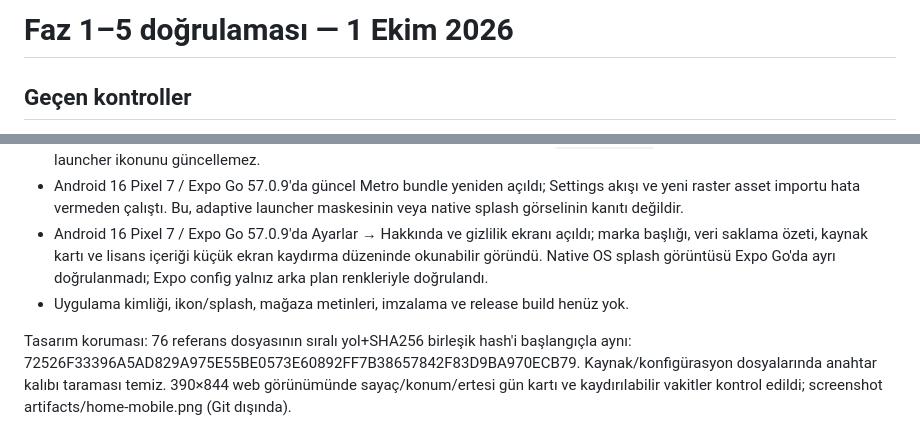
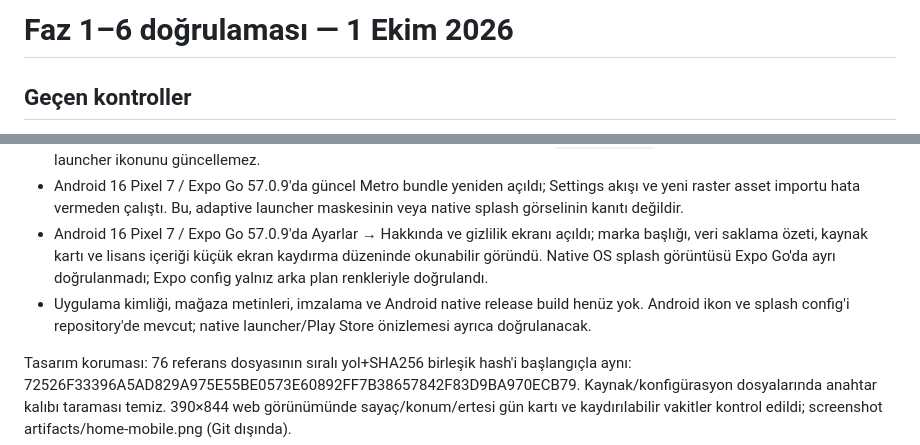
Before and after one commit to alper-demir/vakitname, a Markdown page: docs/VALIDATION.md, 2 parts joined by grey strips. GitHub-like rendering.

Commit message:
docs: record phase audit and release gates

```diff
--- a/docs/VALIDATION.md
+++ b/docs/VALIDATION.md
@@ -1,4 +1,4 @@
-# Faz 1–5 doğrulaması — 1 Ekim 2026
+# Faz 1–6 doğrulaması — 1 Ekim 2026
 
 ## Geçen kontroller
 
@@ -49,6 +49,6 @@ npm audit: 0 critical/high, 14 moderate rapor; çoğu aynı iki advisory'nin üs
 - Faz 6 için native release build, launcher maskesi, Play Console önizlemesi ve bildirim/ikon kaynaklarının gerçek Android cihazda doğrulanması gerekir. Hakkında/Gizlilik/Kaynak/Lisans ekranı, splash config çıktısı, erişilebilir başlık/etiketler ve Android ikon asset entegrasyonu Expo config ile doğrulandı; kullanıcı ikonu `assets/icon/` altında işlendi. Expo Go, native launcher ikonunu güncellemez.
 - Android 16 Pixel 7 / Expo Go 57.0.9'da güncel Metro bundle yeniden açıldı; Settings akışı ve yeni raster asset importu hata vermeden çalıştı. Bu, adaptive launcher maskesinin veya native splash görselinin kanıtı değildir.
 - Android 16 Pixel 7 / Expo Go 57.0.9'da Ayarlar → Hakkında ve gizlilik ekranı açıldı; marka başlığı, veri saklama özeti, kaynak kartı ve lisans içeriği küçük ekran kaydırma düzeninde okunabilir göründü. Native OS splash görüntüsü Expo Go'da ayrı doğrulanmadı; Expo config yalnız arka plan renkleriyle doğrulandı.
-- Uygulama kimliği, ikon/splash, mağaza metinleri, imzalama ve release build henüz yok.
+- Uygulama kimliği, mağaza metinleri, imzalama ve Android native release build henüz yok. Android ikon ve splash config'i repository'de mevcut; native launcher/Play Store önizlemesi ayrıca doğrulanacak.
 
 Tasarım koruması: 76 referans dosyasının sıralı yol+SHA256 birleşik hash'i başlangıçla aynı: 72526F33396A5AD829A975E55BE0573E60892FF7B38657842F83D9BA970ECB79. Kaynak/konfigürasyon dosyalarında anahtar kalıbı taraması temiz. 390×844 web görünümünde sayaç/konum/ertesi gün kartı ve kaydırılabilir vakitler kontrol edildi; screenshot artifacts/home-mobile.png (Git dışında).
```
Also changed, not shown: docs/DESIGN.md (+2 -2 lines), docs/PLAN.md (+1 -1 lines).
